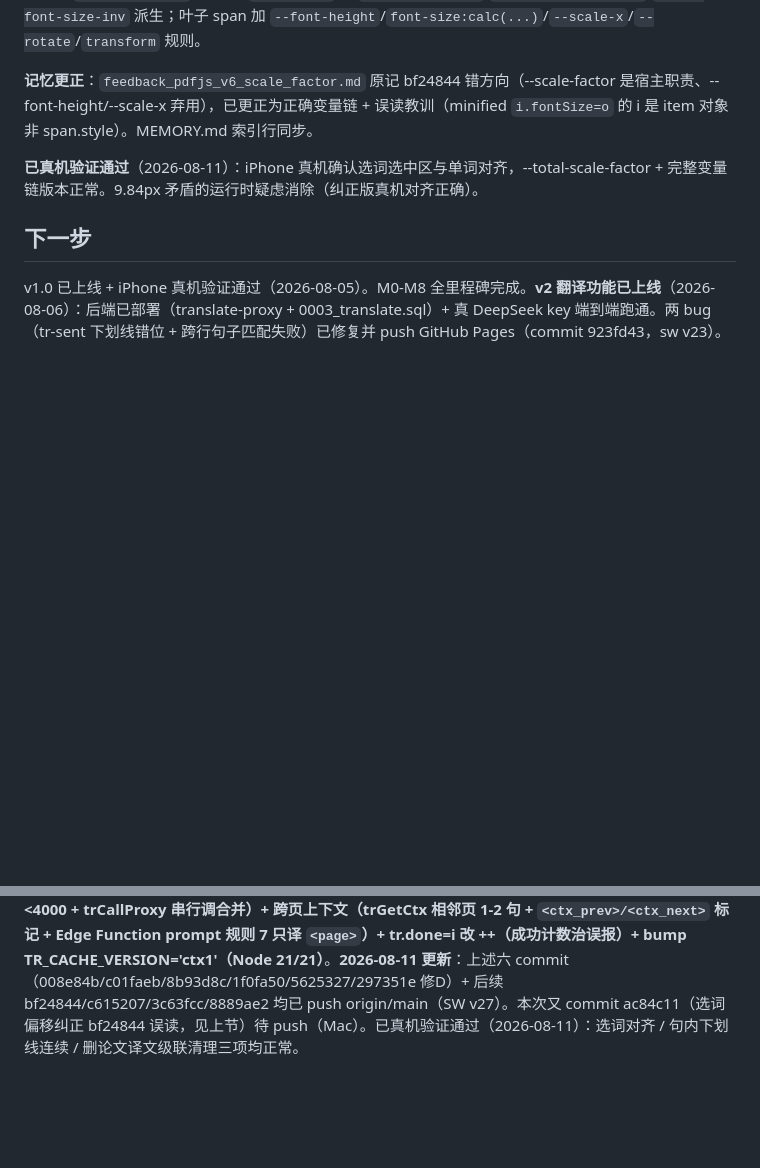
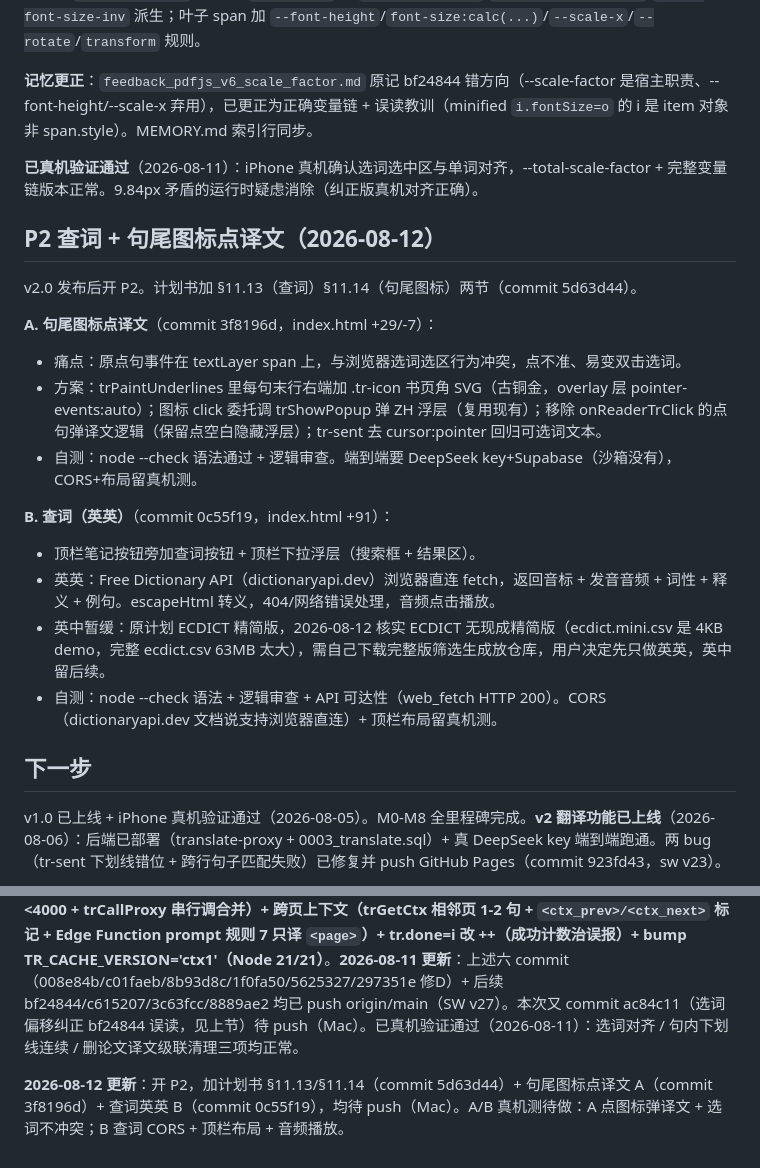
Before and after one commit to wyzqwq/paper-reading, a Markdown page: 工作记录.md, 2 parts joined by grey strips. Rendered like a GitHub page; blank space fills up the shorter version.

Commit message:
docs: add P2 work log (sentence-end icon + English dictionary lookup)

```diff
--- a/工作记录.md
+++ b/工作记录.md
@@ -638,8 +638,25 @@ Node 验证 39/39：retry 3 次（504 三次重试后第4次成功 4 次 / 三
 
 **已真机验证通过**（2026-08-11）：iPhone 真机确认选词选中区与单词对齐，--total-scale-factor + 完整变量链版本正常。9.84px 矛盾的运行时疑虑消除（纠正版真机对齐正确）。
 
+## P2 查词 + 句尾图标点译文（2026-08-12）
+
+v2.0 发布后开 P2。计划书加 §11.13（查词）§11.14（句尾图标）两节（commit 5d63d44）。
+
+**A. 句尾图标点译文**（commit 3f8196d，index.html +29/-7）：
+- 痛点：原点句事件在 textLayer span 上，与浏览器选词选区行为冲突，点不准、易变双击选词。
+- 方案：trPaintUnderlines 里每句末行右端加 .tr-icon 书页角 SVG（古铜金，overlay 层 pointer-events:auto）；图标 click 委托调 trShowPopup 弹 ZH 浮层（复用现有）；移除 onReaderTrClick 的点句弹译文逻辑（保留点空白隐藏浮层）；tr-sent 去 cursor:pointer 回归可选词文本。
+- 自测：node --check 语法通过 + 逻辑审查。端到端要 DeepSeek key+Supabase（沙箱没有），CORS+布局留真机测。
+
+**B. 查词（英英）**（commit 0c55f19，index.html +91）：
+- 顶栏笔记按钮旁加查词按钮 + 顶栏下拉浮层（搜索框 + 结果区）。
+- 英英：Free Dictionary API（dictionaryapi.dev）浏览器直连 fetch，返回音标 + 发音音频 + 词性 + 释义 + 例句。escapeHtml 转义，404/网络错误处理，音频点击播放。
+- 英中暂缓：原计划 ECDICT 精简版，2026-08-12 核实 ECDICT 无现成精简版（ecdict.mini.csv 是 4KB demo，完整 ecdict.csv 63MB 太大），需自己下载完整版筛选生成放仓库，用户决定先只做英英，英中留后续。
+- 自测：node --check 语法 + 逻辑审查 + API 可达性（web_fetch HTTP 200）。CORS（dictionaryapi.dev 文档说支持浏览器直连）+ 顶栏布局留真机测。
+
 ## 下一步
 
 v1.0 已上线 + iPhone 真机验证通过（2026-08-05）。M0-M8 全里程碑完成。**v2 翻译功能已上线**（2026-08-06）：后端已部署（translate-proxy + 0003_translate.sql）+ 真 DeepSeek key 端到端跑通。两 bug（tr-sent 下划线错位 + 跨行句子匹配失败）已修复并 push GitHub Pages（commit 923fd43，sw v23）。
 
 **v2 翻译 P0+P1 修复（2026-08-06，5-agent 对抗性审查）**：用户报漏句/句内断续/划线不准/SW 每次提示新版本 5 问题，驳回初版诊断后开 5 个 fable 子 agent 对抗性审查，收敛真实根因（见上节）。P0 SW 改标准 waiting 模式 + network-first 导航 + res.ok 守卫 + 底部 pill 横幅（commit 2c505b3，sw v24）。P1 匹配：level-3 补 fromPos + pos 单调护栏、level-5 字符折叠（断词连字符/弯引号/dash）、source_hash 缓存版本化、本页 matched 率可见 + 重译本页（commit 4fc684c）。Node 抽真代码 5 场景全过。**已 push GitHub Pages**（002369d P0+P1 + adf0dfc reader-restore + 6495658 防循环 guard，用户 Mac SSH 推送；6495658 后用户确认 SW 正常）。**07352c5 + acb5153（PWA icon + manifest 全内联）已 push**（用户 Mac SSH），用户确认 iPhone 主屏图标正常。**bug1（commit 008e84b）+ bug2 修 A（commit c01faeb）+ bug2 修 B（分块+跨页上下文，待 commit）待 push**：bug1=openReader 加 trCancel + trRenderStatus（Node 8/8）；bug2 修 A=catch 不推进 done 改计 failed + trRenderStatus 显示失败页 + 临时诊断日志（Node 10/10，c01faeb）；**bug2 修 B=真机复现定位真实根因=504/546 是 Supabase 网关层超时（4-11 长文本调 DeepSeek 慢超时，非 Edge Function 代码返回），治以前端分块（trSplitText <4000 + trCallProxy 串行调合并）+ 跨页上下文（trGetCtx 相邻页 1-2 句 + `<ctx_prev>/<ctx_next>` 标记 + Edge Function prompt 规则 7 只译 `<page>`）+ tr.done=i 改 ++（成功计数治误报）+ bump TR_CACHE_VERSION='ctx1'（Node 21/21）**。**2026-08-11 更新**：上述六 commit（008e84b/c01faeb/8b93d8c/1f0fa50/5625327/297351e 修D）+ 后续 bf24844/c615207/3c63fcc/8889ae2 均已 push origin/main（SW v27）。本次又 commit ac84c11（选词偏移纠正 bf24844 误读，见上节）待 push（Mac）。已真机验证通过（2026-08-11）：选词对齐 / 句内下划线连续 / 删论文译文级联清理三项均正常。
+
+**2026-08-12 更新**：开 P2，加计划书 §11.13/§11.14（commit 5d63d44）+ 句尾图标点译文 A（commit 3f8196d）+ 查词英英 B（commit 0c55f19），均待 push（Mac）。A/B 真机测待做：A 点图标弹译文 + 选词不冲突；B 查词 CORS + 顶栏布局 + 音频播放。
```
